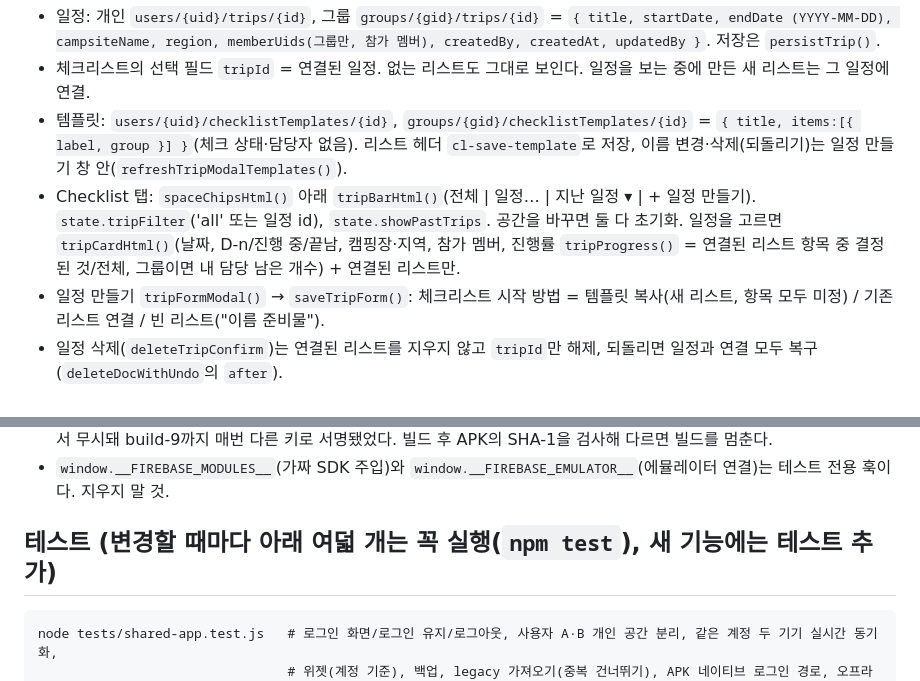
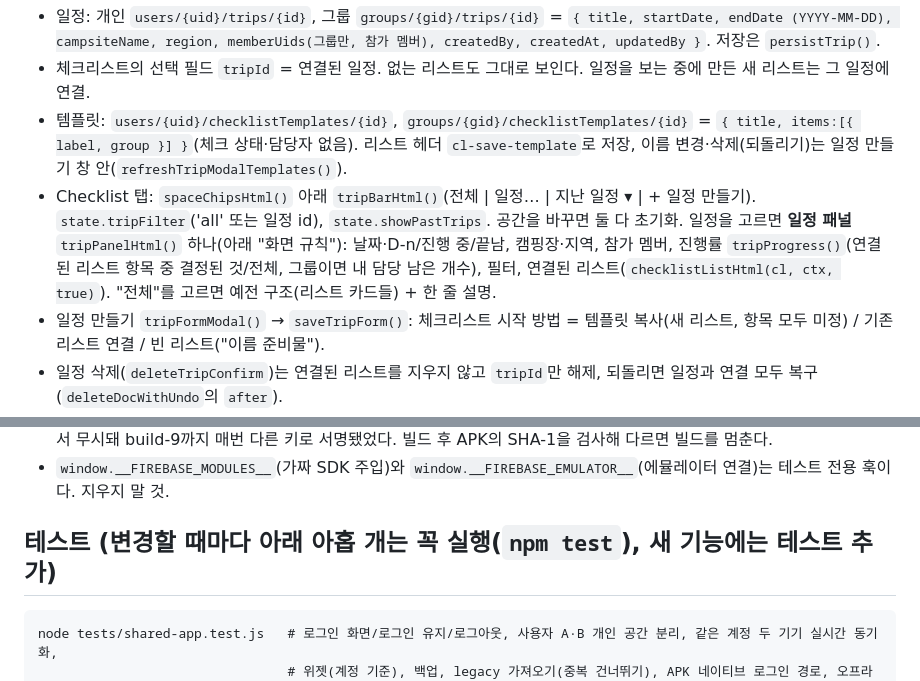
Before and after one commit to jskzoom4/CampBase, a Markdown page: CLAUDE.md, 2 parts joined by grey strips. GitHub-like rendering.

````diff
--- a/CLAUDE.md
+++ b/CLAUDE.md
@@ -58,7 +58,8 @@
 - 템플릿: `users/{uid}/checklistTemplates/{id}`, `groups/{gid}/checklistTemplates/{id}` = `{ title, items:[{ label, group }] }`(체크 상태·담당자 없음).
   리스트 헤더 `cl-save-template`로 저장, 이름 변경·삭제(되돌리기)는 일정 만들기 창 안(`refreshTripModalTemplates()`).
 - Checklist 탭: `spaceChipsHtml()` 아래 `tripBarHtml()`(전체 | 일정… | 지난 일정 ▾ | + 일정 만들기). `state.tripFilter`('all' 또는 일정 id), `state.showPastTrips`. 공간을 바꾸면 둘 다 초기화.
-  일정을 고르면 `tripCardHtml()`(날짜, D-n/진행 중/끝남, 캠핑장·지역, 참가 멤버, 진행률 `tripProgress()` = 연결된 리스트 항목 중 결정된 것/전체, 그룹이면 내 담당 남은 개수) + 연결된 리스트만.
+  일정을 고르면 **일정 패널** `tripPanelHtml()` 하나(아래 "화면 규칙"): 날짜·D-n/진행 중/끝남, 캠핑장·지역, 참가 멤버, 진행률 `tripProgress()`(연결된 리스트 항목 중 결정된 것/전체, 그룹이면 내 담당 남은 개수), 필터, 연결된 리스트(`checklistListHtml(cl, ctx, true)`).
+  "전체"를 고르면 예전 구조(리스트 카드들) + 한 줄 설명.
 - 일정 만들기 `tripFormModal()` → `saveTripForm()`: 체크리스트 시작 방법 = 템플릿 복사(새 리스트, 항목 모두 미정) / 기존 리스트 연결 / 빈 리스트("이름 준비물").
 - 일정 삭제(`deleteTripConfirm`)는 연결된 리스트를 지우지 않고 `tripId`만 해제, 되돌리면 일정과 연결 모두 복구(`deleteDocWithUndo`의 `after`).
 - 그룹 일정은 Home 카드 때문에 **내 모든 그룹**의 trips·checklists를 늘 구독한다(`syncGroupBackground()` → `state.groupTrips[gid]`, `state.groupTripLists[gid]`). 그룹 공간의 `SP.trips`도 여기서 읽는다.
@@ -158,7 +177,7 @@
   서명은 워크플로가 `android/app/build.gradle`에 `signingConfigs.debug`(이 파일 직접 지정)를 덧붙여서 한다. `~/.android/debug.keystore`에 복사하는 방식은 Actions에서 무시돼 build-9까지 매번 다른 키로 서명됐었다. 빌드 후 APK의 SHA-1을 검사해 다르면 빌드를 멈춘다.
 - `window.__FIREBASE_MODULES__`(가짜 SDK 주입)와 `window.__FIREBASE_EMULATOR__`(에뮬레이터 연결)는 테스트 전용 훅이다. 지우지 말 것.
 
-## 테스트 (변경할 때마다 아래 여덟 개는 꼭 실행(`npm test`), 새 기능에는 테스트 추가)
+## 테스트 (변경할 때마다 아래 아홉 개는 꼭 실행(`npm test`), 새 기능에는 테스트 추가)
 ```
 node tests/shared-app.test.js   # 로그인 화면/로그인 유지/로그아웃, 사용자 A·B 개인 공간 분리, 같은 계정 두 기기 실시간 동기화,
                                 # 위젯(계정 기준), 백업, legacy 가져오기(중복 건너뛰기), APK 네이티브 로그인 경로, 오프라인/권한/미리보기 모드
````
Also changed, not shown: other parts of CLAUDE.md (+23 -3 lines).
